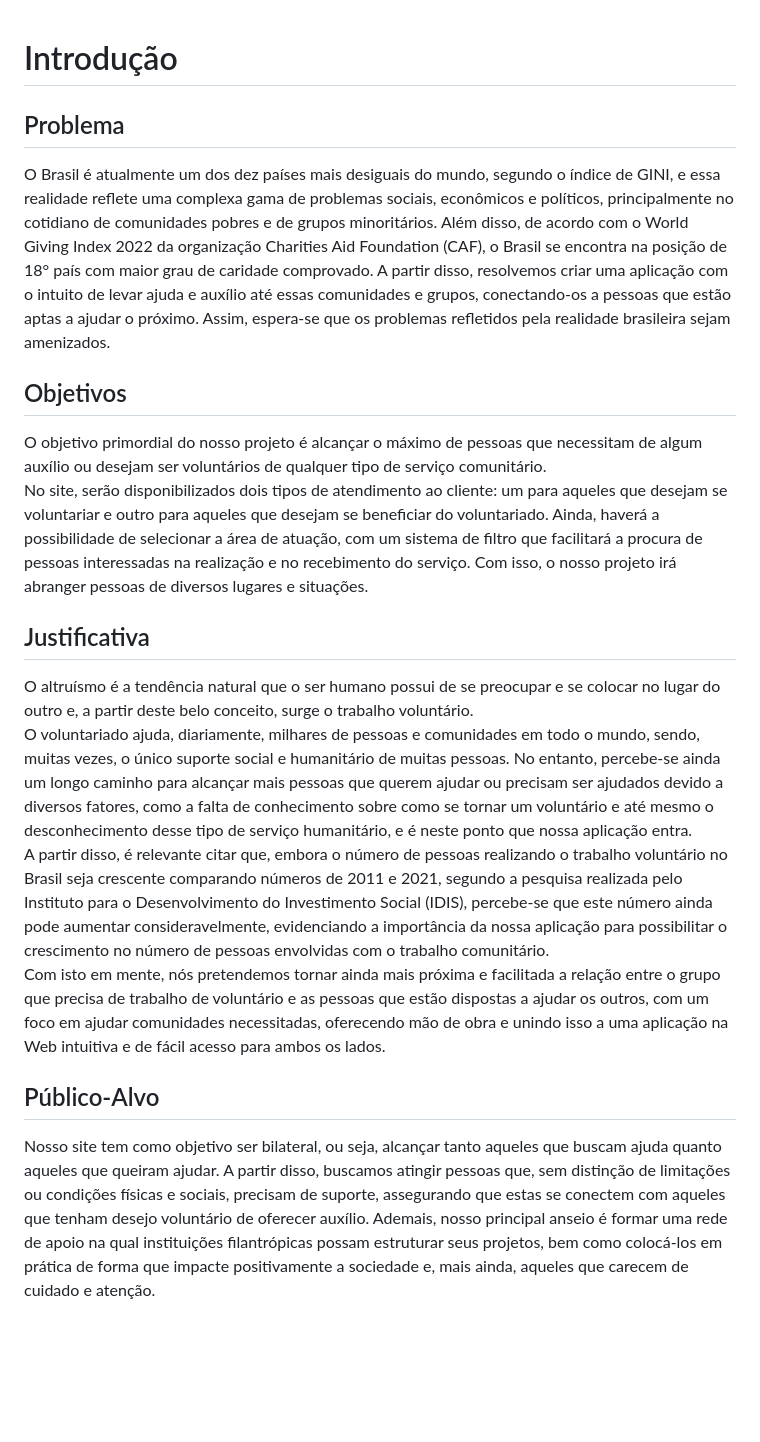
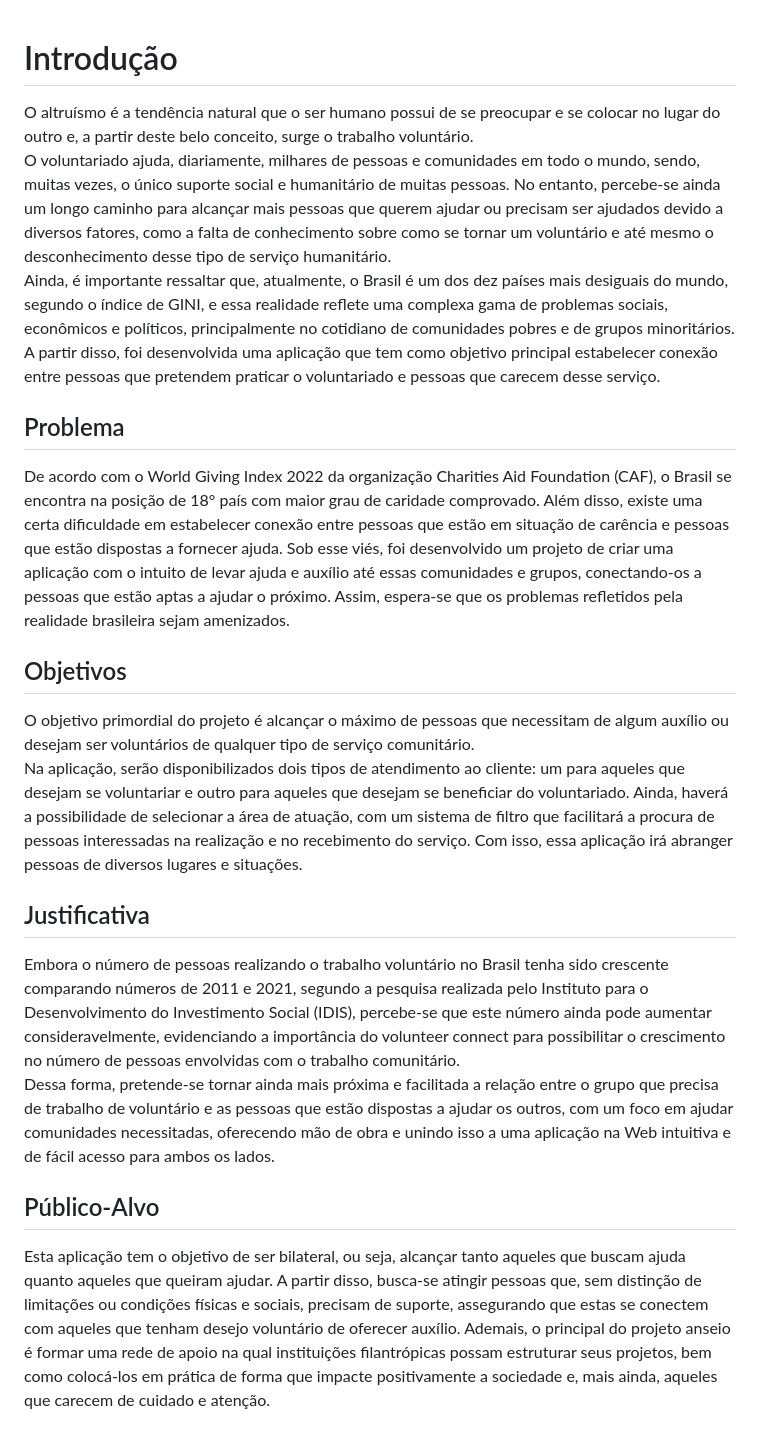
Before and after one commit to ICEI-PUC-Minas-PBR-SI/pbr-si-2023-1-p1-proj-web-g6-grupo-6, a Markdown page: docs/context.md, the part around the change. GitHub-like rendering; blank space fills up the shorter version.

```diff
--- a/docs/context.md
+++ b/docs/context.md
@@ -1,17 +1,17 @@
 # Introdução
-
+O altruísmo é a tendência natural que o ser humano possui de se preocupar e se colocar no lugar do outro e, a partir deste belo conceito, surge o trabalho voluntário. <br />
+O voluntariado ajuda, diariamente, milhares de pessoas e comunidades em todo o mundo, sendo, muitas vezes, o único suporte social e humanitário de muitas pessoas. No entanto, percebe-se ainda um longo caminho para alcançar mais pessoas que querem ajudar ou precisam ser ajudados devido a diversos fatores, como a falta de conhecimento sobre como se tornar um voluntário e até mesmo o desconhecimento desse tipo de serviço humanitário. <br />
+Ainda, é importante ressaltar que, atualmente, o Brasil é um dos dez países mais desiguais do mundo, segundo o índice de GINI, e essa realidade reflete uma complexa gama de problemas sociais, econômicos e políticos, principalmente no cotidiano de comunidades pobres e de grupos minoritários. A partir disso, foi desenvolvida uma aplicação que tem como objetivo principal estabelecer conexão entre pessoas que pretendem praticar o voluntariado e pessoas que carecem desse serviço.
 
 ## Problema
-O Brasil é atualmente um dos dez países mais desiguais do mundo, segundo o índice de GINI, e essa realidade reflete uma complexa gama de problemas sociais, econômicos e políticos, principalmente no cotidiano de comunidades pobres e de grupos minoritários.  Além disso, de acordo com o World Giving Index 2022 da organização Charities Aid Foundation (CAF), o Brasil se encontra na posição de 18° país com maior grau de caridade comprovado. A partir disso, resolvemos criar uma aplicação com o intuito de levar ajuda e auxílio até essas comunidades e grupos, conectando-os a pessoas que estão aptas a ajudar o próximo. Assim, espera-se que os problemas refletidos pela realidade brasileira sejam amenizados.
+De acordo com o World Giving Index 2022 da organização Charities Aid Foundation (CAF), o Brasil se encontra na posição de 18° país com maior grau de caridade comprovado. Além disso, existe uma certa dificuldade em estabelecer conexão entre pessoas que estão em situação de carência e pessoas que estão dispostas a fornecer ajuda.   Sob esse viés, foi desenvolvido um projeto de criar uma aplicação com o intuito de levar ajuda e auxílio até essas comunidades e grupos, conectando-os a pessoas que estão aptas a ajudar o próximo. Assim, espera-se que os problemas refletidos pela realidade brasileira sejam amenizados.
 
 ## Objetivos
-O objetivo primordial do nosso projeto é alcançar o máximo de pessoas que necessitam de algum auxílio ou desejam ser voluntários de qualquer tipo de serviço comunitário.<br /> No site, serão disponibilizados dois tipos de atendimento ao cliente: um para aqueles que desejam se voluntariar e outro para aqueles que desejam se beneficiar do voluntariado.  Ainda, haverá a possibilidade de selecionar a área de atuação, com um sistema de filtro que facilitará a procura de pessoas interessadas na realização e no recebimento do serviço. Com isso, o nosso projeto irá abranger pessoas de diversos lugares e situações.
+O objetivo primordial do projeto é alcançar o máximo de pessoas que necessitam de algum auxílio ou desejam ser voluntários de qualquer tipo de serviço comunitário.<br /> Na aplicação, serão disponibilizados dois tipos de atendimento ao cliente: um para aqueles que desejam se voluntariar e outro para aqueles que desejam se beneficiar do voluntariado.  Ainda, haverá a possibilidade de selecionar a área de atuação, com um sistema de filtro que facilitará a procura de pessoas interessadas na realização e no recebimento do serviço. Com isso, essa aplicação irá abranger pessoas de diversos lugares e situações.
 
 ## Justificativa
-O altruísmo é a tendência natural que o ser humano possui de se preocupar e se colocar no lugar do outro e, a partir deste belo conceito, surge o trabalho voluntário. <br />
-O voluntariado ajuda, diariamente, milhares de pessoas e comunidades em todo o mundo, sendo, muitas vezes, o único suporte social e humanitário de muitas pessoas. No entanto, percebe-se ainda um longo caminho para alcançar mais pessoas que querem ajudar ou precisam ser ajudados devido a diversos fatores, como a falta de conhecimento sobre como se tornar um voluntário e até mesmo o desconhecimento desse tipo de serviço humanitário, e é neste ponto que nossa aplicação entra. <br />
-A partir disso, é relevante citar que, embora o número de pessoas realizando o trabalho voluntário no Brasil seja crescente comparando números de 2011 e 2021, segundo a pesquisa realizada pelo Instituto para o Desenvolvimento do Investimento Social (IDIS), percebe-se que este número ainda pode aumentar consideravelmente, evidenciando a importância da nossa aplicação para possibilitar o crescimento no número de pessoas envolvidas com o trabalho comunitário. <br />
-Com isto em mente, nós pretendemos tornar ainda mais próxima e facilitada a relação entre o grupo que precisa de trabalho de voluntário e as pessoas que estão dispostas a ajudar os outros, com um foco em ajudar comunidades necessitadas, oferecendo mão de obra e unindo isso a uma aplicação na Web intuitiva e de fácil acesso para ambos os lados.
+Embora o número de pessoas realizando o trabalho voluntário no Brasil tenha sido crescente comparando números de 2011 e 2021, segundo a pesquisa realizada pelo Instituto para o Desenvolvimento do Investimento Social (IDIS), percebe-se que este número ainda pode aumentar consideravelmente, evidenciando a importância do volunteer connect para possibilitar o crescimento no número de pessoas envolvidas com o trabalho comunitário. <br />
+Dessa forma, pretende-se tornar ainda mais próxima e facilitada a relação entre o grupo que precisa de trabalho de voluntário e as pessoas que estão dispostas a ajudar os outros, com um foco em ajudar comunidades necessitadas, oferecendo mão de obra e unindo isso a uma aplicação na Web intuitiva e de fácil acesso para ambos os lados.
 
 ## Público-Alvo
-Nosso site tem como objetivo ser bilateral, ou seja, alcançar tanto aqueles que buscam ajuda quanto aqueles que queiram ajudar. A partir disso, buscamos atingir pessoas que, sem distinção de limitações ou condições físicas e sociais, precisam de suporte, assegurando que estas se conectem com aqueles que tenham desejo voluntário de oferecer auxílio. Ademais, nosso principal anseio é formar uma rede de apoio na qual instituições filantrópicas possam estruturar seus projetos, bem como colocá-los em prática de forma que impacte positivamente a sociedade e, mais ainda, aqueles que carecem de cuidado e atenção.
+Esta aplicação tem o objetivo de ser bilateral, ou seja, alcançar tanto aqueles que buscam ajuda quanto aqueles que queiram ajudar. A partir disso, busca-se atingir pessoas que, sem distinção de limitações ou condições físicas e sociais, precisam de suporte, assegurando que estas se conectem com aqueles que tenham desejo voluntário de oferecer auxílio. Ademais, o principal do projeto anseio é formar uma rede de apoio na qual instituições filantrópicas possam estruturar seus projetos, bem como colocá-los em prática de forma que impacte positivamente a sociedade e, mais ainda, aqueles que carecem de cuidado e atenção.
```
